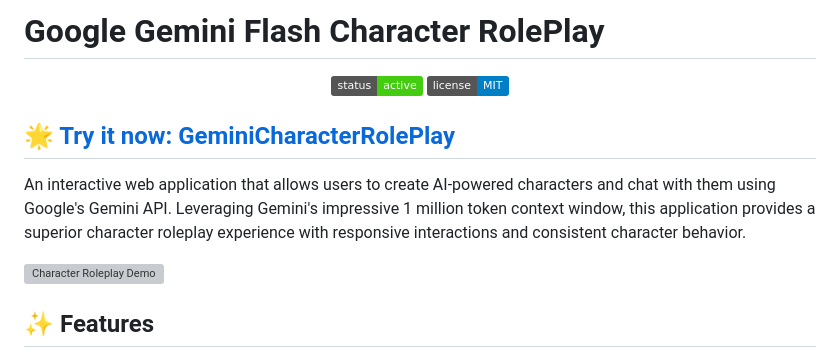
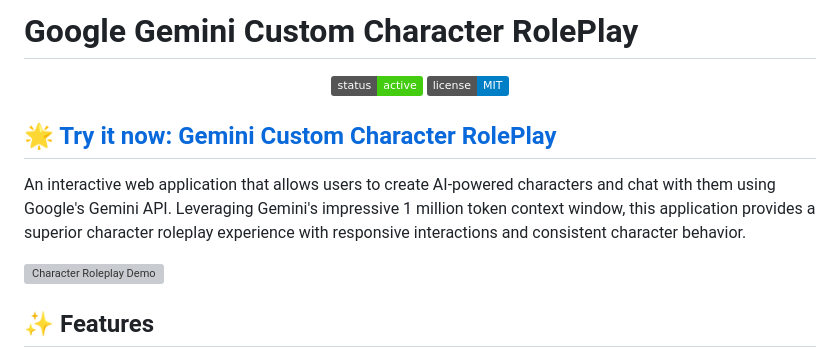
Before and after one commit to kashrtx/Gemini-Character-Roleplay, a Markdown page: README.md, the part around one of its changes. GitHub-like rendering; badges without logos; grey boxes are pictures that could not be loaded.

```diff
--- a/README.md
+++ b/README.md
@@ -1,11 +1,11 @@
-# Google Gemini Flash Character RolePlay
+# Google Gemini Custom Character RolePlay
 
 <div align="center">
   <img src="https://img.shields.io/badge/status-active-success.svg" alt="Status">
   <img src="https://img.shields.io/badge/license-MIT-blue.svg" alt="License">
 </div>
 
-## 🌟 [Try it now: GeminiCharacterRolePlay](https://geminicharacterroleplay.netlify.app/)
+## 🌟 [Try it now: Gemini Custom Character RolePlay](https://geminicharacterroleplay.netlify.app/)
 
 An interactive web application that allows users to create AI-powered characters and chat with them using Google's Gemini API. Leveraging Gemini's impressive 1 million token context window, this application provides a superior character roleplay experience with responsive interactions and consistent character behavior.
 
```
Also changed, not shown: other parts of README.md (+2 -1 lines).
